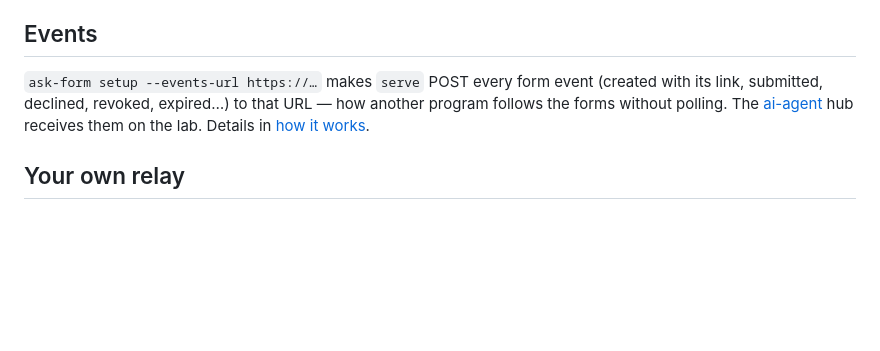
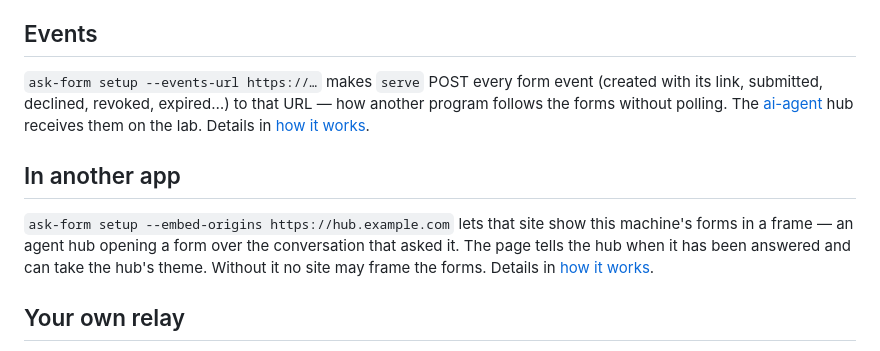
Before and after one commit to GabrielVidal1/ask-form, a Markdown page: README.md, the part around the change. Rendered like a GitHub page; blank space fills up the shorter version.

Commit message:
docs(readme): --embed-origins
Co-Authored-By: Claude Opus 5.5 <noreply@anthropic.com>

```diff
--- a/README.md
+++ b/README.md
@@ -104,6 +104,14 @@ how another program follows the forms without polling. The
 [ai-agent](https://git.gabvdl.xyz/gabrielvidal/ai-agent) hub receives them on
 the lab. Details in [how it works](docs/how-it-works.md#events).
 
+## In another app
+
+`ask-form setup --embed-origins https://hub.example.com` lets that site show
+this machine's forms in a frame — an agent hub opening a form over the
+conversation that asked it. The page tells the hub when it has been answered
+and can take the hub's theme. Without it no site may frame the forms. Details
+in [how it works](docs/how-it-works.md#in-another-apps-frame).
+
 ## Your own relay
 
 ask-form.xyz is one relay; `ask-form-relay` is in this repo, so you can run
```
